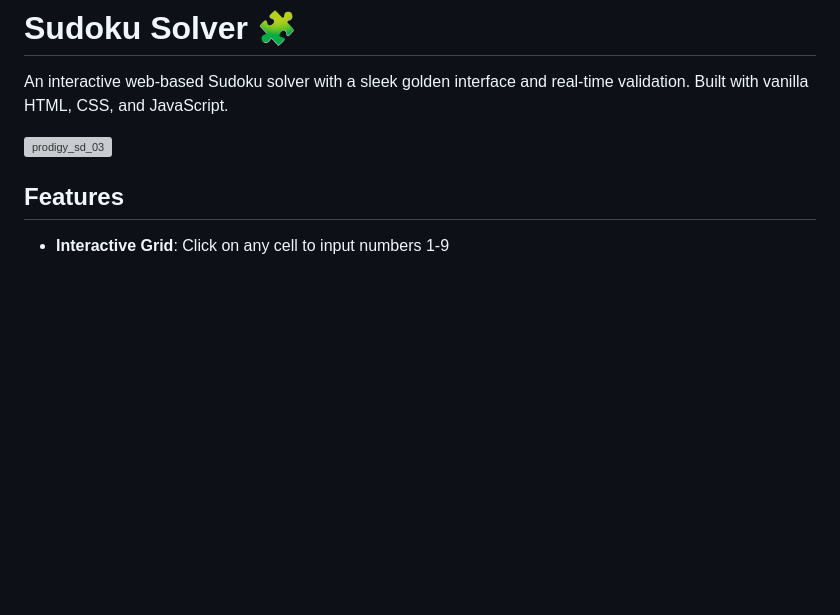
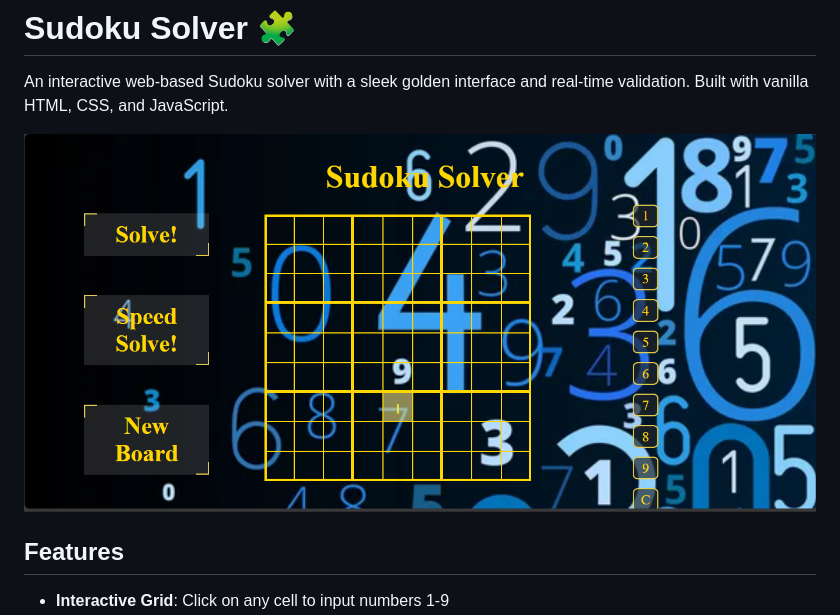
Before and after one commit to Ashley-Programmer/PRODIGY_SD_03, a Markdown page: README.md, the part around the change. GitHub-like rendering; blank space fills up the shorter version; grey boxes are pictures that could not be loaded.

```diff
--- a/README.md
+++ b/README.md
@@ -2,7 +2,7 @@
 
 An interactive web-based Sudoku solver with a sleek golden interface and real-time validation. Built with vanilla HTML, CSS, and JavaScript.
 
-![prodigy_sd_03](images/numbers3.jpg)
+![prodigy_sd_03](images/Screenshot.png)
 
 ## Features
 
```
